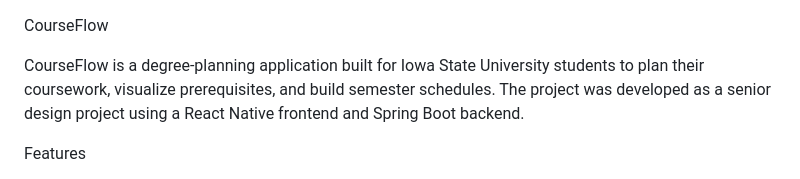
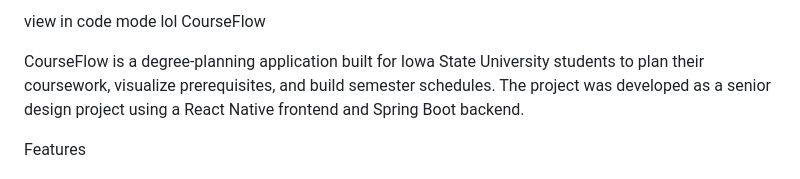
Before and after one commit to annieh00/courseflow, a Markdown page: README.md, the part around the change. Drawn GitHub-style.

```diff
--- a/README.md
+++ b/README.md
@@ -1,3 +1,4 @@
+view in code mode lol
 CourseFlow
 
 CourseFlow is a degree-planning application built for Iowa State University students to plan their coursework, visualize prerequisites, and build semester schedules. The project was developed as a senior design project using a React Native frontend and Spring Boot backend.
```
